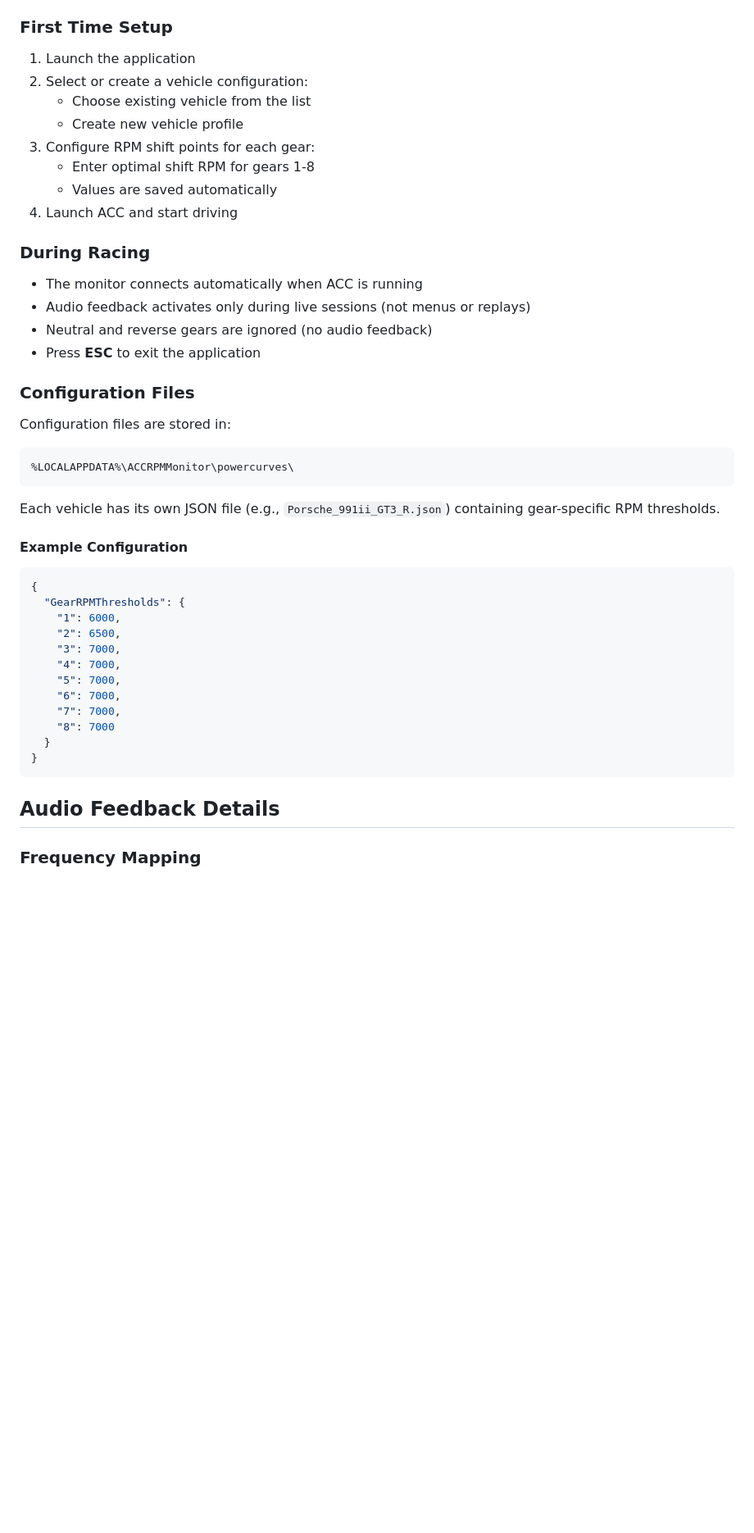
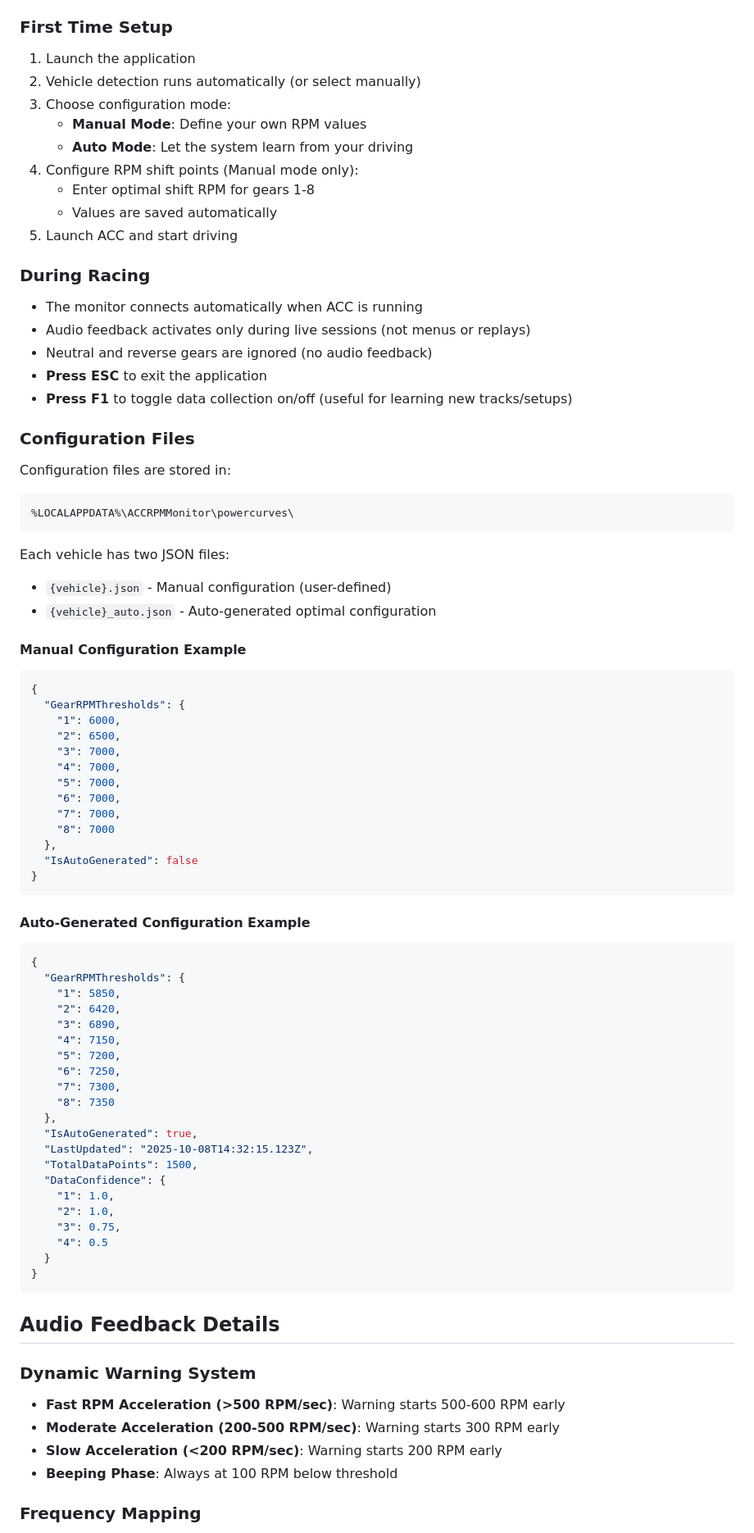
Before and after one commit to HaydenJM/ACC-RPM-Monitor, a Markdown page: README.md, the part around one of its changes. Shown at 82% size. Rendered like a GitHub page; blank space fills up the shorter version.

````diff
--- a/README.md
+++ b/README.md
@@ -44,20 +73,22 @@ ACC RPM Monitor reads telemetry data directly from ACC's shared memory to provid
 ### First Time Setup
 
 1. Launch the application
-2. Select or create a vehicle configuration:
-   - Choose existing vehicle from the list
-   - Create new vehicle profile
-3. Configure RPM shift points for each gear:
+2. Vehicle detection runs automatically (or select manually)
+3. Choose configuration mode:
+   - **Manual Mode**: Define your own RPM values
+   - **Auto Mode**: Let the system learn from your driving
+4. Configure RPM shift points (Manual mode only):
    - Enter optimal shift RPM for gears 1-8
    - Values are saved automatically
-4. Launch ACC and start driving
+5. Launch ACC and start driving
 
 ### During Racing
 
 - The monitor connects automatically when ACC is running
 - Audio feedback activates only during live sessions (not menus or replays)
 - Neutral and reverse gears are ignored (no audio feedback)
-- Press **ESC** to exit the application
+- **Press ESC** to exit the application
+- **Press F1** to toggle data collection on/off (useful for learning new tracks/setups)
 
 ### Configuration Files
 
@@ -66,9 +97,11 @@ Configuration files are stored in:
 %LOCALAPPDATA%\ACCRPMMonitor\powercurves\
 ```
 
-Each vehicle has its own JSON file (e.g., `Porsche_991ii_GT3_R.json`) containing gear-specific RPM thresholds.
+Each vehicle has two JSON files:
+- `{vehicle}.json` - Manual configuration (user-defined)
+- `{vehicle}_auto.json` - Auto-generated optimal configuration
 
-#### Example Configuration
+#### Manual Configuration Example
 ```json
 {
   "GearRPMThresholds": {
@@ -80,10 +113,42 @@ Each vehicle has its own JSON file (e.g., `Porsche_991ii_GT3_R.json`) containing
     "6": 7000,
     "7": 7000,
     "8": 7000
+  },
+  "IsAutoGenerated": false
+}
+```
+
+#### Auto-Generated Configuration Example
+```json
+{
+  "GearRPMThresholds": {
+    "1": 5850,
+    "2": 6420,
+    "3": 6890,
+    "4": 7150,
+    "5": 7200,
+    "6": 7250,
+    "7": 7300,
+    "8": 7350
+  },
+  "IsAutoGenerated": true,
+  "LastUpdated": "2025-10-08T14:32:15.123Z",
+  "TotalDataPoints": 1500,
+  "DataConfidence": {
+    "1": 1.0,
+    "2": 1.0,
+    "3": 0.75,
+    "4": 0.5
   }
 }
 ```
 
 ## Audio Feedback Details
 
+### Dynamic Warning System
+- **Fast RPM Acceleration (>500 RPM/sec)**: Warning starts 500-600 RPM early
+- **Moderate Acceleration (200-500 RPM/sec)**: Warning starts 300 RPM early
+- **Slow Acceleration (<200 RPM/sec)**: Warning starts 200 RPM early
+- **Beeping Phase**: Always at 100 RPM below threshold
+
 ### Frequency Mapping
````
Also changed, not shown: other parts of README.md (+98 -23 lines).
